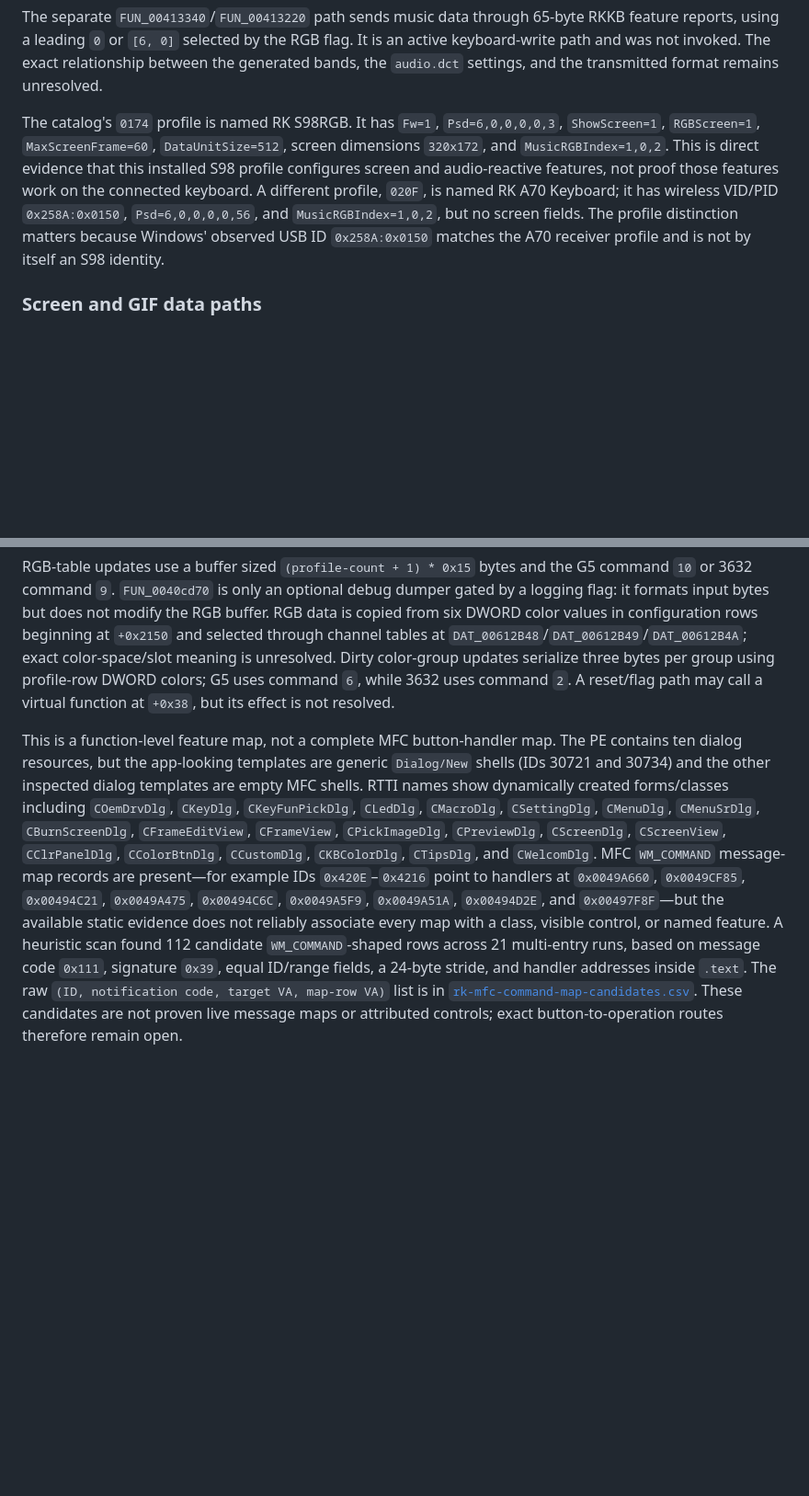
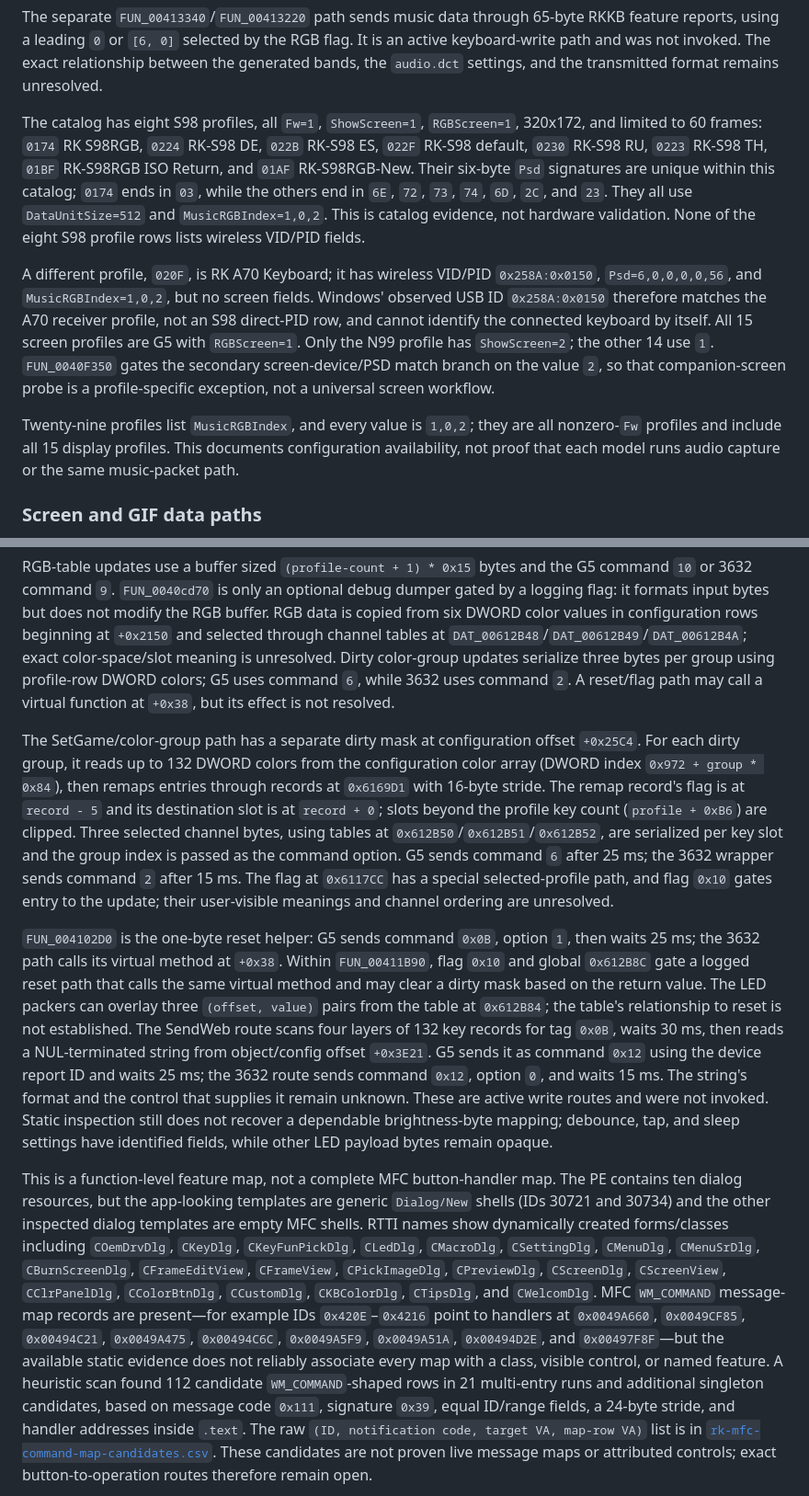
Before and after one commit to shubh-3011/keydeck-rk-studio, a Markdown page: docs/reverse-engineering.md, 2 parts joined by grey strips. Shown at 92% size. Rendered like a GitHub page; blank space fills up the shorter version.

Commit message:
Expand RK profile and command path audit

```diff
--- a/docs/reverse-engineering.md
+++ b/docs/reverse-engineering.md
@@ -565,16 +577,30 @@ RGB flag. It is an active keyboard-write path and was not invoked. The exact
 relationship between the generated bands, the `audio.dct` settings, and the
 transmitted format remains unresolved.
 
-The catalog's `0174` profile is named RK S98RGB. It has `Fw=1`,
-`Psd=6,0,0,0,0,3`, `ShowScreen=1`, `RGBScreen=1`, `MaxScreenFrame=60`,
-`DataUnitSize=512`, screen dimensions `320x172`, and
-`MusicRGBIndex=1,0,2`. This is direct evidence that this installed S98
-profile configures screen and audio-reactive features, not proof those
-features work on the connected keyboard. A different profile, `020F`, is
-named RK A70 Keyboard; it has wireless VID/PID `0x258A:0x0150`,
-`Psd=6,0,0,0,0,56`, and `MusicRGBIndex=1,0,2`, but no screen fields. The
-profile distinction matters because Windows' observed USB ID `0x258A:0x0150`
-matches the A70 receiver profile and is not by itself an S98 identity.
+The catalog has eight S98 profiles, all `Fw=1`, `ShowScreen=1`, `RGBScreen=1`,
+320x172, and limited to 60 frames: `0174` RK S98RGB, `0224` RK-S98 DE, `022B`
+RK-S98 ES, `022F` RK-S98 default, `0230` RK-S98 RU, `0223` RK-S98 TH,
+`01BF` RK-S98RGB ISO Return, and `01AF` RK-S98RGB-New. Their six-byte `Psd`
+signatures are unique within this catalog; `0174` ends in `03`, while the
+others end in `6E`, `72`, `73`, `74`, `6D`, `2C`, and `23`. They all use
+`DataUnitSize=512` and `MusicRGBIndex=1,0,2`. This is catalog evidence, not
+hardware validation. None of the eight S98 profile rows lists wireless
+VID/PID fields.
+
+A different profile, `020F`, is RK A70 Keyboard; it has wireless VID/PID
+`0x258A:0x0150`, `Psd=6,0,0,0,0,56`, and `MusicRGBIndex=1,0,2`, but no screen
+fields. Windows' observed USB ID `0x258A:0x0150` therefore matches the A70
+receiver profile, not an S98 direct-PID row, and cannot identify the connected
+keyboard by itself. All 15 screen profiles are G5 with `RGBScreen=1`. Only
+the N99 profile has
+`ShowScreen=2`; the other 14 use `1`. `FUN_0040F350` gates the secondary
+screen-device/PSD match branch on the value `2`, so that companion-screen
+probe is a profile-specific exception, not a universal screen workflow.
+
+Twenty-nine profiles list `MusicRGBIndex`, and every value is `1,0,2`; they
+are all nonzero-`Fw` profiles and include all 15 display profiles. This
+documents configuration availability, not proof that each model runs audio
+capture or the same music-packet path.
 
 ### Screen and GIF data paths
 
@@ -609,6 +635,35 @@ using profile-row DWORD colors; G5 uses command `6`, while 3632 uses command
 `2`. A reset/flag path may call a virtual function at `+0x38`, but its effect
 is not resolved.
 
+The SetGame/color-group path has a separate dirty mask at configuration
+offset `+0x25C4`. For each dirty group, it reads up to 132 DWORD colors from
+the configuration color array (DWORD index `0x972 + group * 0x84`), then
+remaps entries through records at `0x6169D1` with 16-byte stride. The remap
+record's flag is at `record - 5` and its destination slot is at `record + 0`;
+slots beyond the profile key count (`profile + 0xB6`) are clipped. Three
+selected channel bytes, using tables at `0x612B50`/`0x612B51`/`0x612B52`, are
+serialized per key slot and the group index is passed as the command option.
+G5 sends command `6` after 25 ms; the 3632 wrapper sends command `2` after
+15 ms. The flag at `0x6117CC` has a special selected-profile path, and flag
+`0x10` gates entry to the update; their user-visible meanings and channel
+ordering are unresolved.
+
+`FUN_004102D0` is the one-byte reset helper: G5 sends command `0x0B`, option
+`1`, then waits 25 ms; the 3632 path calls its virtual method at `+0x38`.
+Within `FUN_00411B90`, flag `0x10` and global `0x612B8C` gate a logged reset
+path that calls the same virtual method and may clear a dirty mask based on
+the return value. The LED packers can overlay three `(offset, value)` pairs
+from the table at `0x612B84`; the table's relationship to reset is not
+established. The SendWeb route scans four layers of 132 key records for tag
+`0x0B`, waits 30 ms, then reads a NUL-terminated string from object/config
+offset `+0x3E21`. G5 sends it as command `0x12` using the device report ID and
+waits 25 ms; the 3632 route sends command `0x12`, option `0`, and waits
+15 ms. The string's format and the control that supplies it remain unknown.
+These are active write routes and were not invoked. Static inspection still
+does not recover a dependable brightness-byte mapping; debounce, tap, and
+sleep settings have identified fields, while other LED payload bytes remain
+opaque.
+
 This is a function-level feature map, not a complete MFC button-handler map.
 The PE contains ten dialog resources, but the app-looking templates are
 generic `Dialog/New` shells (IDs 30721 and 30734) and the other inspected
@@ -623,7 +678,8 @@ present—for example IDs `0x420E`–`0x4216` point to handlers at
 `0x0049A5F9`, `0x0049A51A`, `0x00494D2E`, and `0x00497F8F`—but the available
 static evidence does not reliably associate every map with a class, visible
 control, or named feature. A heuristic scan found 112 candidate
-`WM_COMMAND`-shaped rows across 21 multi-entry runs, based on message code
+`WM_COMMAND`-shaped rows in 21 multi-entry runs and additional singleton
+candidates, based on message code
 `0x111`, signature `0x39`, equal ID/range fields, a 24-byte stride, and handler
 addresses inside `.text`. The raw `(ID, notification code, target VA, map-row
 VA)` list is in [`rk-mfc-command-map-candidates.csv`](rk-mfc-command-map-candidates.csv).
```
Also changed, not shown: other parts of docs/reverse-engineering.md (+15 -3 lines).
